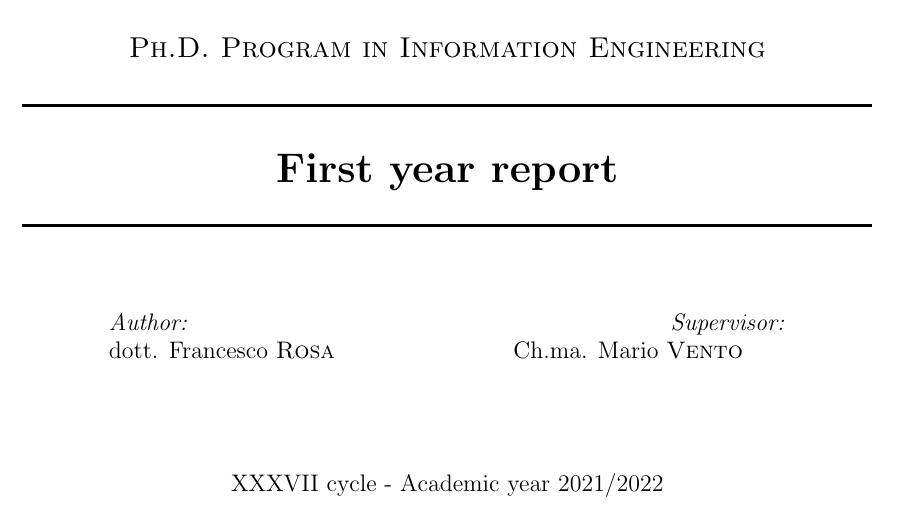
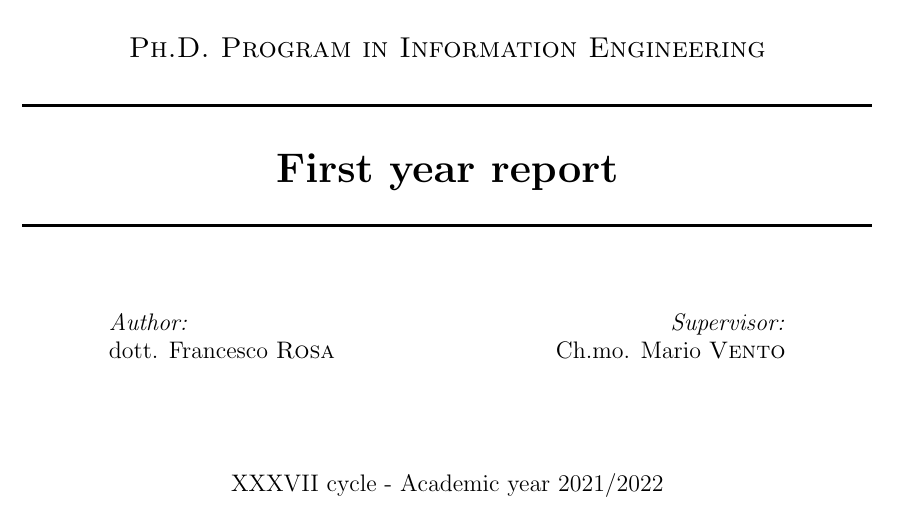
Before and after one commit to ciccio42/Final-Report-PhD-First-Year, a LaTeX thesis (main.tex, which reads Chapters/title_page/title_page.tex): part of page 1 of 42, cut so that both start at the same text. Compiled offline with pdfLaTeX.

Commit message:
first page

```diff
--- a/Chapters/title_page/title_page.tex
+++ b/Chapters/title_page/title_page.tex
@@ -39,7 +39,7 @@ dott. Francesco \textsc{Rosa} \newline
 \begin{minipage}{0.37\textwidth}
 \begin{flushright} \large
 \emph{Supervisor:} \\
-Ch.ma. Mario \textsc{Vento}\newline
+\hfill Ch.mo. Mario \textsc{Vento}\newline
 \end{flushright}
 \end{minipage}\\[1.5cm]
 
```
Also changed, not shown: main.pdf, 2 other files.
